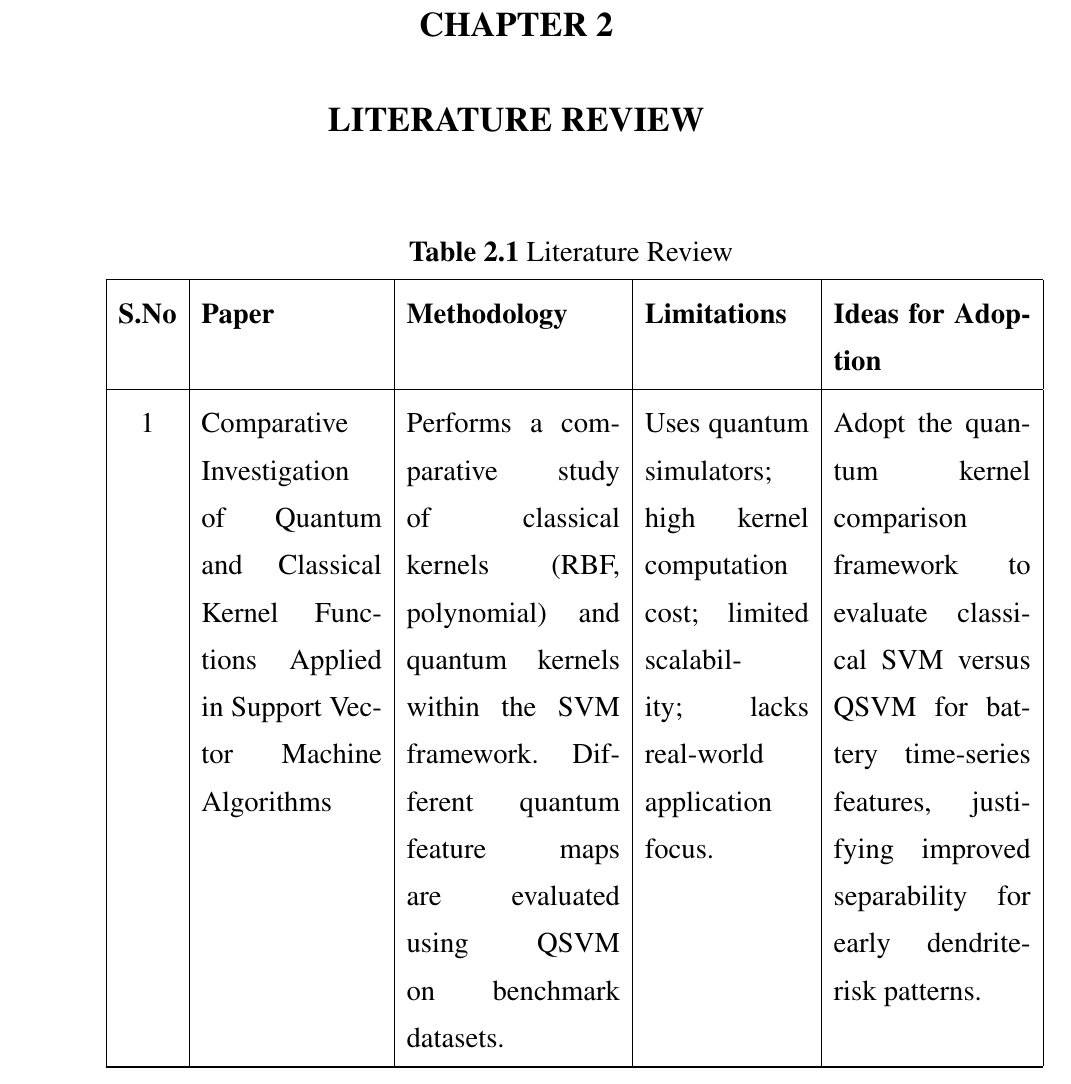
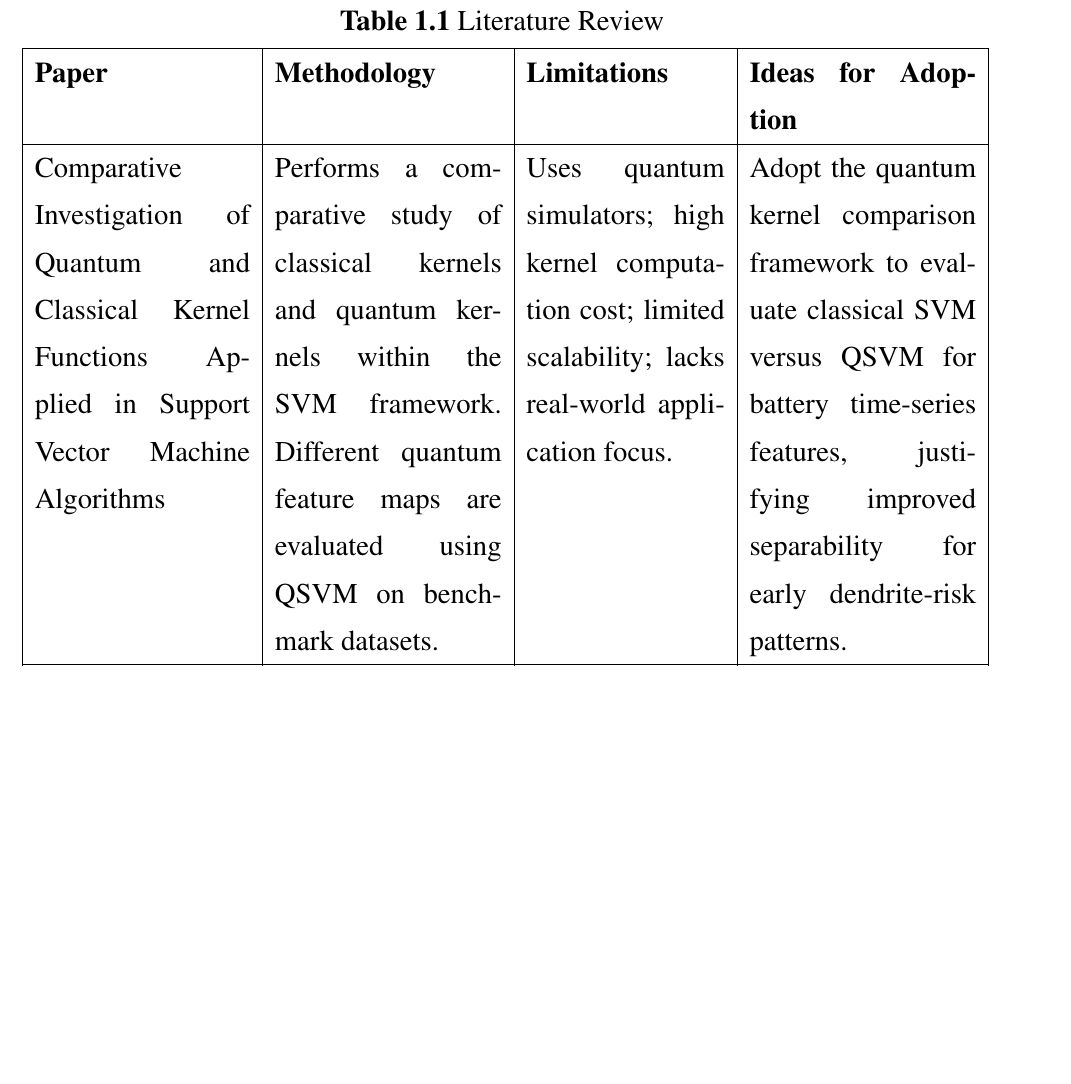
Before and after one commit to Aravindhan-KS/CIP_Thesis, a LaTeX thesis (bethesis.tex, which reads Chapters/Chapter2.tex, aubecse.sty): part of page 12 of 26, cut at the place of the change, the shorter picture padded with empty space. Compiled offline with pdfLaTeX.

Commit message:
Revise literature table layout and add landscape figure
Reformat Chapter2 longtable (new column widths, removed S.No column, simplified headers) to improve table layout and line-wrapping. Update Chapter3 to wrap the architecture figure in a pdflscape landscape environment and switch the included image to a PDF at full linewidth for better rendering. Add longtable, booktabs, array and pdflscape packages and tighten page margins in aubecse.sty to support the new table/figure layout. Auxiliary files (toc/lof/aux/log) updated due to renumbering and resulting layout changes.

```diff
--- a/Chapters/Chapter2.tex
+++ b/Chapters/Chapter2.tex
@@ -1,18 +1,8 @@
-\chapter{LITERATURE REVIEW}
-
-\renewcommand{\arraystretch}{1.3}
-
-% Center longtable properly
-\setlength{\LTleft}{\fill}
-\setlength{\LTright}{\fill}
-
-\begin{longtable}{|c|p{0.22\textwidth}|p{0.26\textwidth}|p{0.20\textwidth}|p{0.24\textwidth}|}
-
-\caption{Literature Review}
-\label{tab:tab1} \\
+\begin{longtable}{|p{3.8cm}|p{4cm}|p{3.5cm}|p{4cm}|}
+\caption{Literature Review} \\
 
 \hline
-\textbf{S.No} & \textbf{Paper} & \textbf{Methodology} & \textbf{Limitations} & \textbf{Ideas for Adoption} \\
+\textbf{Paper} & \textbf{Methodology} & \textbf{Limitations} & \textbf{Ideas for Adoption} \\
 \hline
 \endfirsthead
 
@@ -21,15 +11,8 @@
 \hline
 \endhead
 
-\hline
-\endfoot
-
-\hline
-\endlastfoot
-
-1 &
 Comparative Investigation of Quantum and Classical Kernel Functions Applied in Support Vector Machine Algorithms &
-Performs a comparative study of classical kernels (RBF, polynomial) and quantum kernels within the SVM framework. Different quantum feature maps are evaluated using QSVM on benchmark datasets. &
+Performs a comparative study of classical kernels and quantum kernels within the SVM framework. Different quantum feature maps are evaluated using QSVM on benchmark datasets. &
 Uses quantum simulators; high kernel computation cost; limited scalability; lacks real-world application focus. &
 Adopt the quantum kernel comparison framework to evaluate classical SVM versus QSVM for battery time-series features, justifying improved separability for early dendrite-risk patterns. \\
 
--- a/aubecse.sty
+++ b/aubecse.sty
@@ -14,6 +14,10 @@
 \usepackage{graphicx}
 \usepackage{lipsum}
 \usepackage{acronym}
+\usepackage{longtable}
+\usepackage{booktabs}
+\usepackage{array}
+\usepackage{pdflscape}
 %\usepackage[nonumberlist,toc]{glossaries}
 %\usepackage{glossary-longragged}
 \usepackage{enumitem}
@@ -41,7 +45,7 @@
 }
 % left, right margins and textwidth
 %\setlrmarginsandblock{1.5in}{0.95in}{*}
-\setlrmarginsandblock{40mm}{25mm}{*}
+\setlrmarginsandblock{25mm}{20mm}{*}
 \newlength{\linespace}
 \setlength{\linespace}{\baselineskip} % current equivalent of \onelineskip
 \setlength{\headheight}{\onelineskip}
```
Also changed, not shown: Chapters/Chapter3.tex (+4 -1 lines), bethesis.pdf, Chapters/Chapter2.tex (12 more changed lines), 5 other files.
